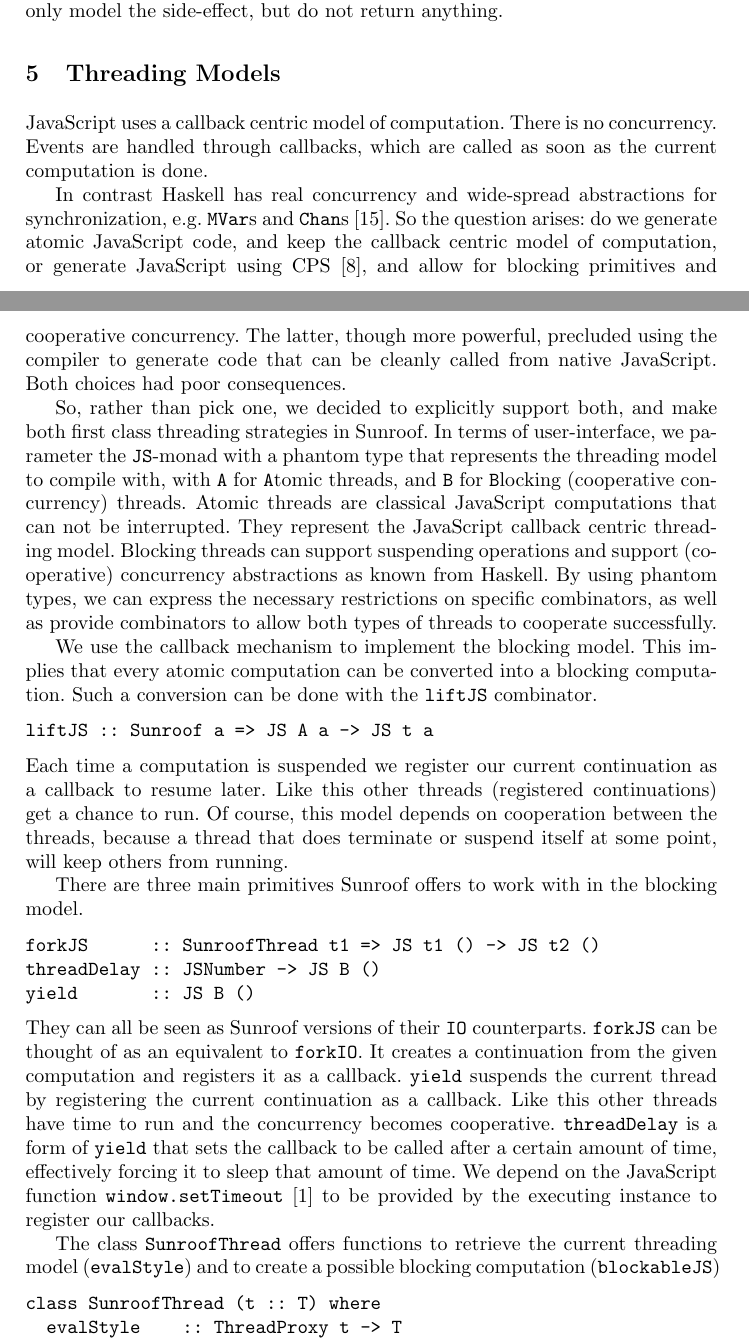
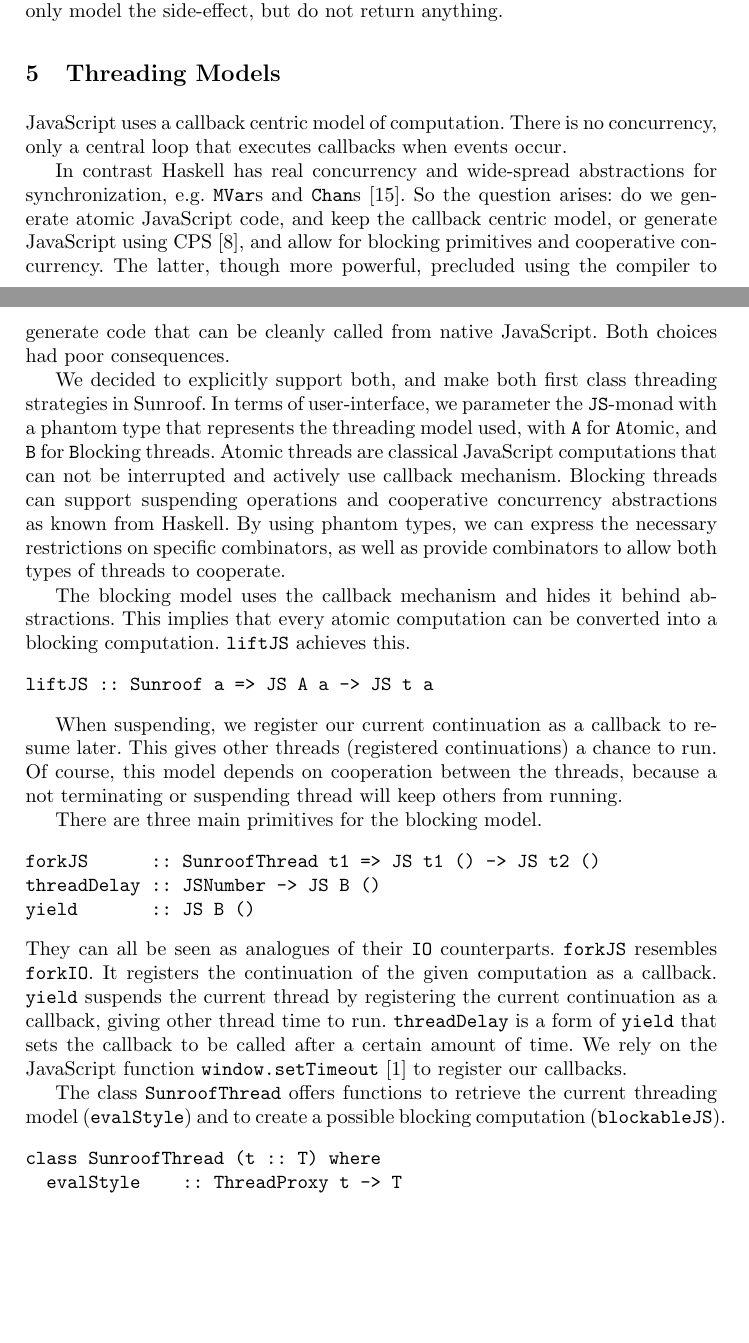
Before and after one commit to ku-fpg/paper-sunroof-tfp13, a LaTeX paper (sunroof.tex, which reads sections/threading-model.tex): two parts of pages 8 and 9 of 18, joined at a grey line, cut so that both start at the same text, the shorter picture padded with empty space. Compiled offline with pdfLaTeX.

Commit message:
Compression of the threading model seciton.

```diff
--- a/sections/threading-model.tex
+++ b/sections/threading-model.tex
@@ -3,14 +3,14 @@
 \label{sec:threading-models}
 
 JavaScript uses a callback centric model of computation. There
-is no concurrency. Events are handled through callbacks,
-which are called as soon as the current computation is done.
+is no concurrency, only a central loop that executes callbacks
+when events occur.
 
 In contrast Haskell has real concurrency and wide-spread
 abstractions for synchronization, e.g. \Src{MVar}s and \Src{Chan}s
 \cite{Jones:96:ConcurrentHaskell}.
 So the question arises: do we generate atomic JavaScript code,
-and keep the callback centric model of computation, or generate JavaScript
+and keep the callback centric model, or generate JavaScript
 using CPS \cite{Claessen:99:PoorMansConcurrencyMonad},
 and allow for blocking primitives and
 cooperative concurrency. The latter, though more powerful,
@@ -18,69 +18,56 @@ precluded using the compiler to generate
 code that can be cleanly called from native JavaScript.
 Both choices had poor consequences.
 
-So, rather than pick one, we decided to explicitly support both,
+We decided to explicitly support both,
 and make both first class threading strategies in Sunroof.
 In terms of user-interface, we parameter the \JS-monad
-with a phantom type that represents the threading model
-to compile with, with \Src{A} for \Src{A}tomic threads,
-and \Src{B} for \Src{B}locking (cooperative concurrency) threads.
+with a phantom type that represents the threading model used,
+with \Src{A} for \Src{A}tomic,
+and \Src{B} for \Src{B}locking threads.
 Atomic threads are classical JavaScript computations that
-can not be interrupted. They represent the JavaScript callback
-centric threading model. Blocking threads can
-support suspending operations and support (cooperative) concurrency
+can not be interrupted and actively use callback
+mechanism. Blocking threads can
+support suspending operations and cooperative concurrency
 abstractions as known from Haskell. By using phantom
 types, we can express the necessary
 restrictions on specific combinators, as well
 as provide combinators to allow both types of
-threads to cooperate successfully.
+threads to cooperate.
 
-We use the callback mechanism to implement the blocking model.
+The blocking model uses the callback mechanism and hides it
+behind abstractions.
 This implies that every atomic computation can be converted into
-a blocking computation. Such a conversion can be done with the
-\Src{liftJS} combinator.
+a blocking computation. \Src{liftJS} achieves this.
 \begin{Code}
 liftJS :: Sunroof a => JS A a -> JS t a
 \end{Code}
-Each time a computation is suspended we register our current
-continuation as a callback to resume later. Like this other
-threads (registered continuations) get a chance to run.
+
+When suspending, we register our current
+continuation as a callback to resume later. This gives other
+threads (registered continuations) a chance to run.
 Of course, this model depends on cooperation between the threads,
-because a thread that does terminate or suspend itself at some
-point, will keep others from running.
+because a not terminating or suspending thread will keep others from running.
 
-\begin{comment}
-The compiler offers two functions to choose in which
-model the \JS-monad shall be compiled.
-\begin{Code}
-sunroofCompileJSA :: (Sunroof a)
-                  => CompilerOpts -> String -> JS A a -> IO String
-sunroofCompileJSB :: CompilerOpts -> String -> JS B () -> IO String
-\end{Code}
-\end{comment}
-
-There are three main primitives Sunroof offers to work with in
-the blocking model.
+There are three main primitives for the blocking model.
 \begin{Code}
 forkJS      :: SunroofThread t1 => JS t1 () -> JS t2 ()
 threadDelay :: JSNumber -> JS B ()
 yield       :: JS B ()
 \end{Code}
-They can all be seen as Sunroof versions of their \IO~counterparts.
-\Src{forkJS} can be thought of as an equivalent to \Src{forkIO}.
-It creates a continuation from the given computation and registers
-it as a callback. \Src{yield} suspends the current thread by
-registering the current continuation as a callback. Like this
-other threads have time to run and the concurrency becomes
-cooperative. \Src{threadDelay} is a form of \Src{yield} that sets
-the callback to be called after a certain amount of time,
-effectively forcing it to sleep that amount of time.
-We depend on the JavaScript function \Src{window.setTimeout}
-\cite{whatwg:timers} to be provided
-by the executing instance to register our callbacks.
+They can all be seen as analogues of their \IO~counterparts.
+\Src{forkJS} resembles \Src{forkIO}.
+It registers the continuation of the given computation as a callback.
+\Src{yield} suspends the current thread by
+registering the current continuation as a callback,
+giving other thread time to run.
+\Src{threadDelay} is a form of \Src{yield} that sets
+the callback to be called after a certain amount of time.
+We rely on the JavaScript function \Src{window.setTimeout}
+\cite{whatwg:timers} to register our callbacks.
 
 The class \Src{SunroofThread} offers functions to retrieve the
 current threading model (\Src{evalStyle}) and to create a possible
-blocking computation (\Src{blockableJS})
+blocking computation (\Src{blockableJS}).
 \begin{Code}
 class SunroofThread (t :: T) where
   evalStyle    :: ThreadProxy t -> T
```
